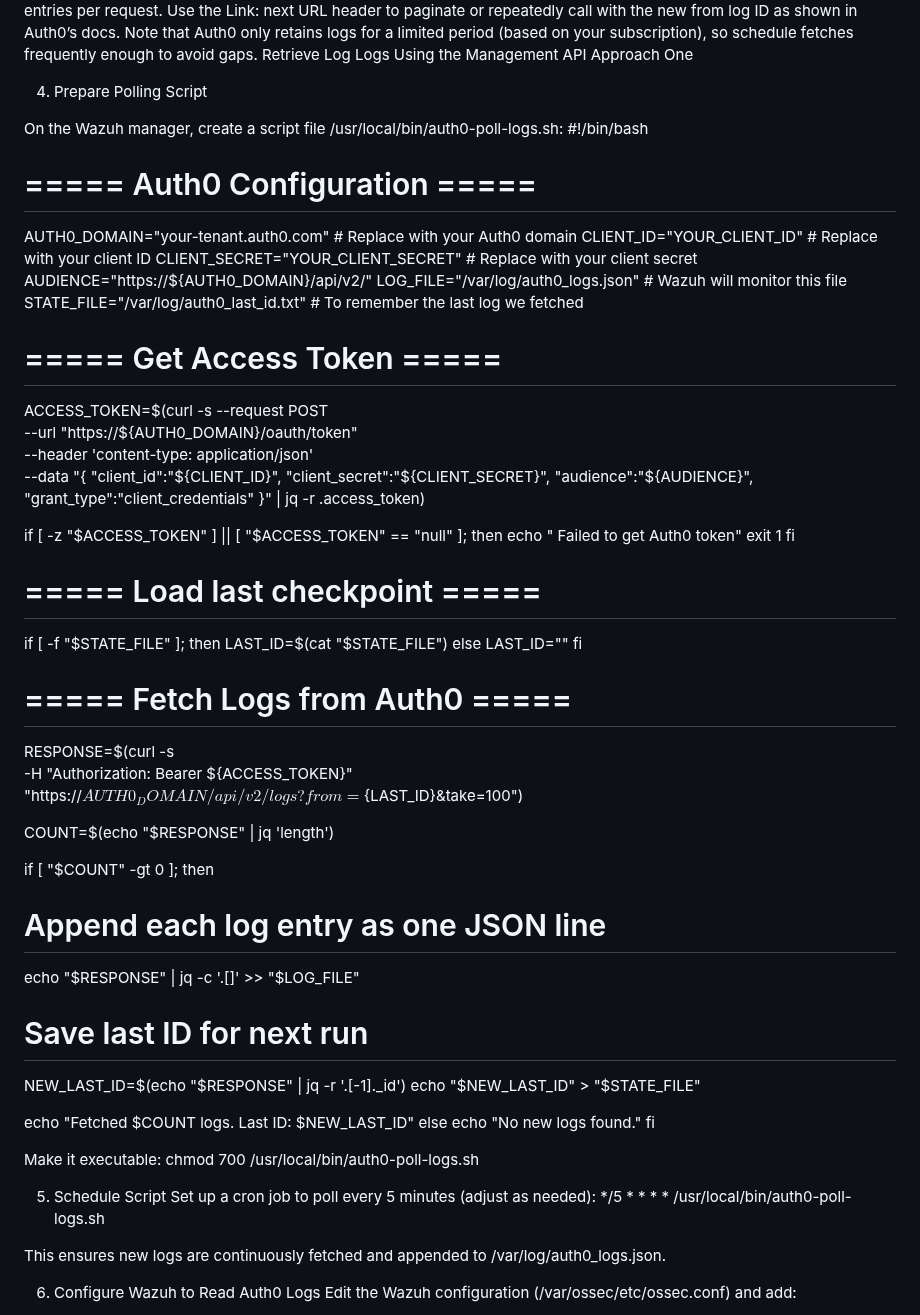
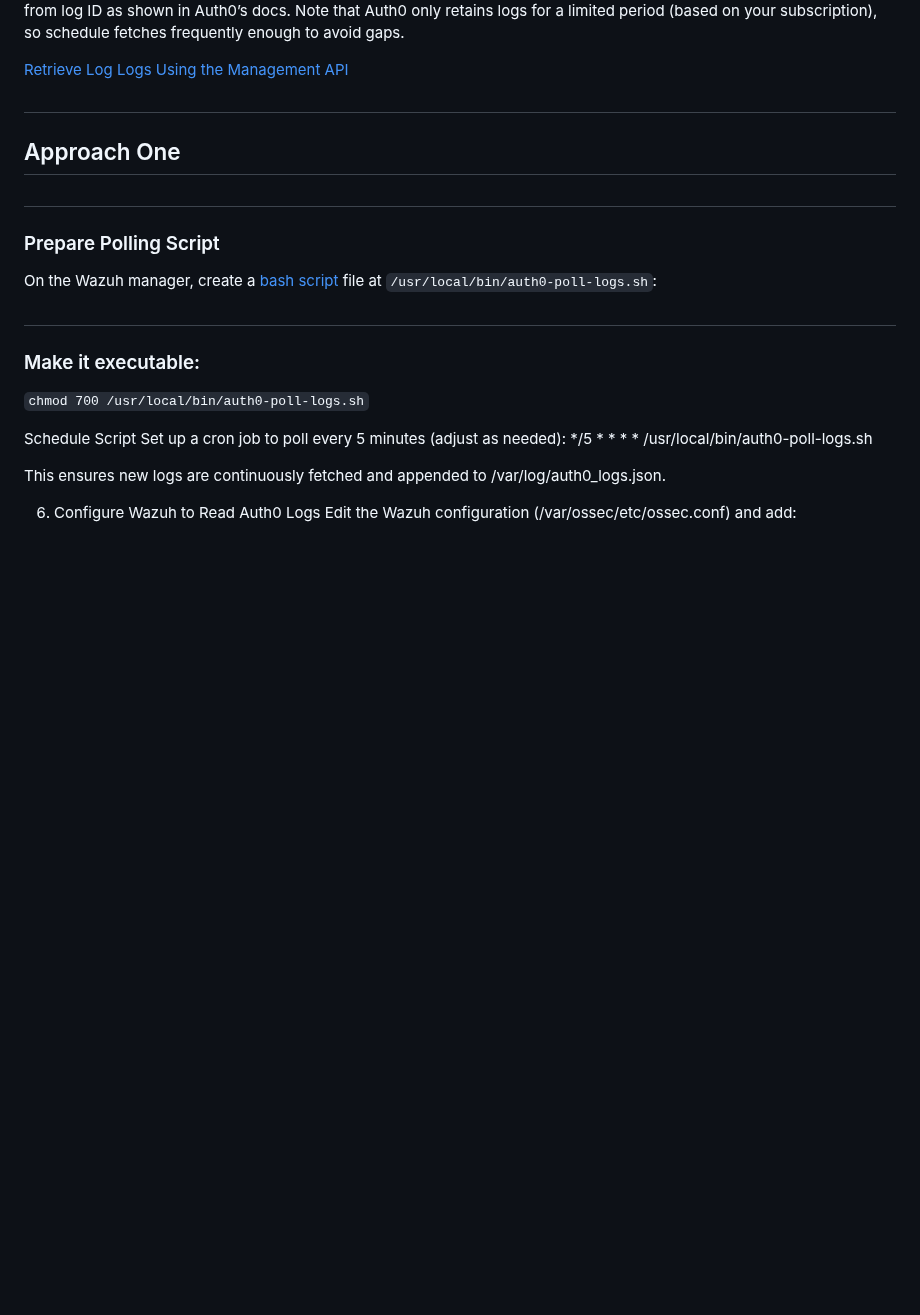
Before and after one commit to wazuh/integrations, a Markdown page: integrations/Auth0 Integration/README.md, the part around one of its changes. Drawn GitHub-style; blank space fills up the shorter version.

```diff
--- a/integrations/Auth0 Integration/README.md
+++ b/integrations/Auth0 Integration/README.md
@@ -33,69 +48,17 @@ The response JSON contains "access_token".
 Auth0 returns up to 100 log entries per request. Use the Link: next URL header to paginate or repeatedly call with the new from log ID as shown in Auth0’s docs. Note that Auth0 only retains logs for a limited period (based on your subscription), so schedule fetches frequently enough to avoid gaps.
-Retrieve Log Logs Using the Management API
-Approach One
 
-4. Prepare Polling Script
+[Retrieve Log Logs Using the Management API](https://auth0.com/docs/deploy-monitor/logs/retrieve-log-events-using-mgmt-api)
 
-On the Wazuh manager, create a script file /usr/local/bin/auth0-poll-logs.sh:
-#!/bin/bash
+## <h2 id="approach1" >Approach One</h2>
 
-# ===== Auth0 Configuration =====
-AUTH0_DOMAIN="your-tenant.auth0.com"    # Replace with your Auth0 domain
-CLIENT_ID="YOUR_CLIENT_ID"              # Replace with your client ID
-CLIENT_SECRET="YOUR_CLIENT_SECRET"      # Replace with your client secret
-AUDIENCE="https://${AUTH0_DOMAIN}/api/v2/"
-LOG_FILE="/var/log/auth0_logs.json"     # Wazuh will monitor this file
-STATE_FILE="/var/log/auth0_last_id.txt" # To remember the last log we fetched
+## <h3>Prepare Polling Script</h3>
 
-# ===== Get Access Token =====
-ACCESS_TOKEN=$(curl -s --request POST \
-  --url "https://${AUTH0_DOMAIN}/oauth/token" \
-  --header 'content-type: application/json' \
-  --data "{
-    \"client_id\":\"${CLIENT_ID}\",
-    \"client_secret\":\"${CLIENT_SECRET}\",
-    \"audience\":\"${AUDIENCE}\",
-    \"grant_type\":\"client_credentials\"
-  }" | jq -r .access_token)
+On the Wazuh manager, create a [bash script](auth0-poll-logs.sh) file at `/usr/local/bin/auth0-poll-logs.sh`:
 
-if [ -z "$ACCESS_TOKEN" ] || [ "$ACCESS_TOKEN" == "null" ]; then
-  echo " Failed to get Auth0 token"
-  exit 1
-fi
+## <h3>Make it executable:</h3>
+``chmod 700 /usr/local/bin/auth0-poll-logs.sh``
 
-# ===== Load last checkpoint =====
-if [ -f "$STATE_FILE" ]; then
-  LAST_ID=$(cat "$STATE_FILE")
-else
-  LAST_ID=""
-fi
-
-# ===== Fetch Logs from Auth0 =====
-RESPONSE=$(curl -s \
-  -H "Authorization: Bearer ${ACCESS_TOKEN}" \
-  "https://${AUTH0_DOMAIN}/api/v2/logs?from=${LAST_ID}&take=100")
-
-COUNT=$(echo "$RESPONSE" | jq 'length')
-
-if [ "$COUNT" -gt 0 ]; then
-  # Append each log entry as one JSON line
-  echo "$RESPONSE" | jq -c '.[]' >> "$LOG_FILE"
-
-  # Save last ID for next run
-  NEW_LAST_ID=$(echo "$RESPONSE" | jq -r '.[-1]._id')
-  echo "$NEW_LAST_ID" > "$STATE_FILE"
-
-  echo "Fetched $COUNT logs. Last ID: $NEW_LAST_ID"
-else
-  echo "No new logs found."
-fi
-
-
-Make it executable:
-chmod 700 /usr/local/bin/auth0-poll-logs.sh
-
-
-5. Schedule Script
+Schedule Script
 Set up a cron job to poll every 5 minutes (adjust as needed):
 */5 * * * * /usr/local/bin/auth0-poll-logs.sh
 
```
Also changed, not shown: other parts of integrations/Auth0 Integration/README.md (+27 -12 lines).
